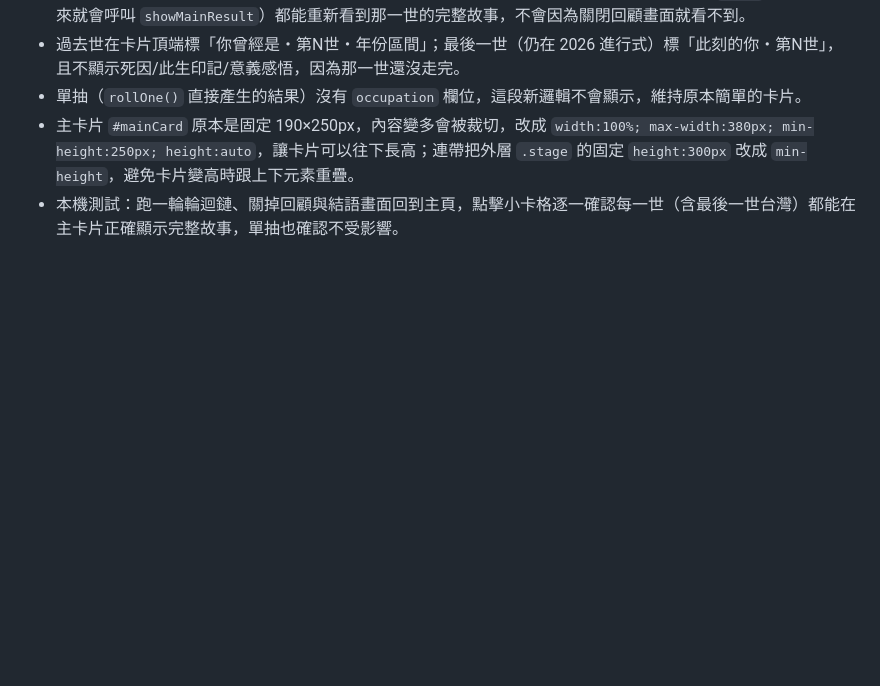
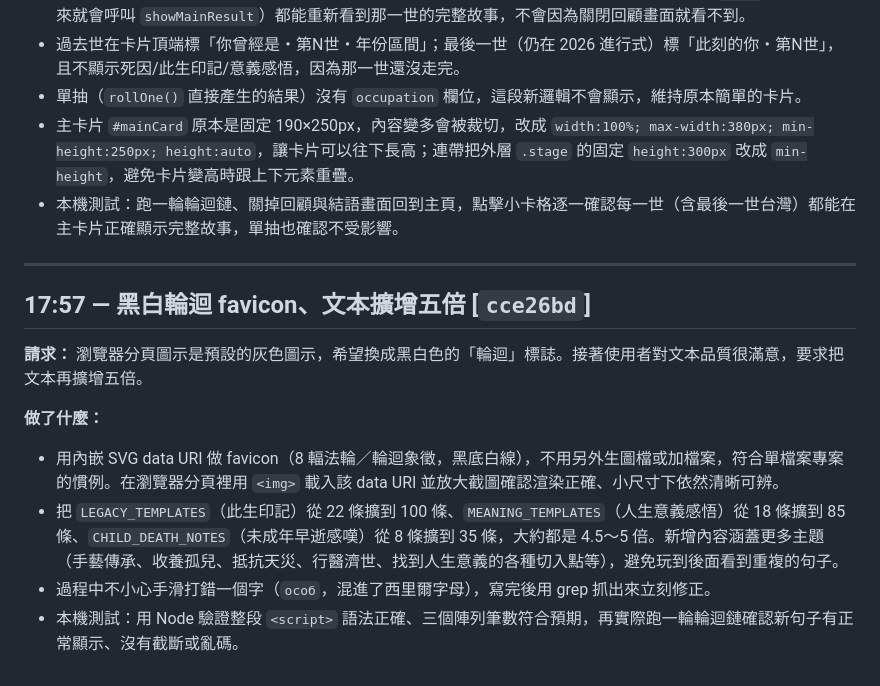
Before and after one commit to gino2013/Samsara-Gacha, a Markdown page: logs/2026-07-08.md, the part around the change. Drawn GitHub-style; blank space fills up the shorter version.

Commit message:
Log the favicon and text-expansion session
Co-Authored-By: Claude Sonnet 5 <noreply@anthropic.com>

```diff
--- a/logs/2026-07-08.md
+++ b/logs/2026-07-08.md
@@ -135,3 +135,15 @@
 - 單抽（`rollOne()` 直接產生的結果）沒有 `occupation` 欄位，這段新邏輯不會顯示，維持原本簡單的卡片。
 - 主卡片 `#mainCard` 原本是固定 190×250px，內容變多會被裁切，改成 `width:100%; max-width:380px; min-height:250px; height:auto`，讓卡片可以往下長高；連帶把外層 `.stage` 的固定 `height:300px` 改成 `min-height`，避免卡片變高時跟上下元素重疊。
 - 本機測試：跑一輪輪迴鏈、關掉回顧與結語畫面回到主頁，點擊小卡格逐一確認每一世（含最後一世台灣）都能在主卡片正確顯示完整故事，單抽也確認不受影響。
+
+---
+
+## 17:57 — 黑白輪迴 favicon、文本擴增五倍 [`cce26bd`]
+
+**請求：** 瀏覽器分頁圖示是預設的灰色圖示，希望換成黑白色的「輪迴」標誌。接著使用者對文本品質很滿意，要求把文本再擴增五倍。
+
+**做了什麼：**
+- 用內嵌 SVG data URI 做 favicon（8 輻法輪／輪迴象徵，黑底白線），不用另外生圖檔或加檔案，符合單檔案專案的慣例。在瀏覽器分頁裡用 `<img>` 載入該 data URI 並放大截圖確認渲染正確、小尺寸下依然清晰可辨。
+- 把 `LEGACY_TEMPLATES`（此生印記）從 22 條擴到 100 條、`MEANING_TEMPLATES`（人生意義感悟）從 18 條擴到 85 條、`CHILD_DEATH_NOTES`（未成年早逝感嘆）從 8 條擴到 35 條，大約都是 4.5～5 倍。新增內容涵蓋更多主題（手藝傳承、收養孤兒、抵抗天災、行醫濟世、找到人生意義的各種切入點等），避免玩到後面看到重複的句子。
+- 過程中不小心手滑打錯一個字（`особ`，混進了西里爾字母），寫完後用 grep 抓出來立刻修正。
+- 本機測試：用 Node 驗證整段 `<script>` 語法正確、三個陣列筆數符合預期，再實際跑一輪輪迴鏈確認新句子有正常顯示、沒有截斷或亂碼。
```
